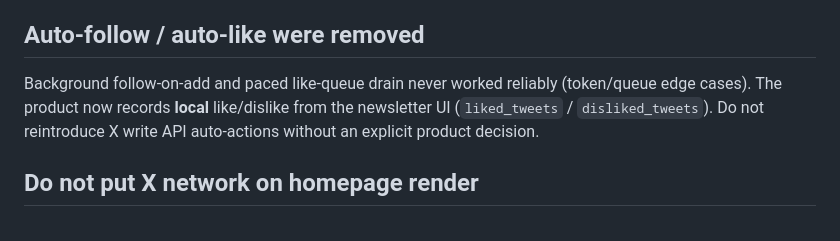
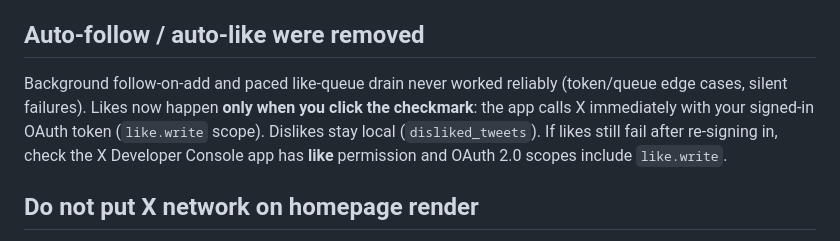
Before and after one commit to jdserenity/newsletter-tool, a Markdown page: scaffold/PROJECT-KNOWLEDGE.md, the part around the change. GitHub-like rendering.

Commit message:
Document user-initiated X likes on checkmark click.
Contrast with the removed background queue that never worked reliably.

Co-authored-by: Cursor <cursoragent@cursor.com>

```diff
--- a/scaffold/PROJECT-KNOWLEDGE.md
+++ b/scaffold/PROJECT-KNOWLEDGE.md
@@ -42,7 +42,7 @@ Homepage sets `html, body { overflow: hidden }` for the carousel. Overriding **o
 - Web tests use `auth_enabled=False`; real auth coverage is `tests/test_auth.py`.
 
 ## Auto-follow / auto-like were removed
-Background follow-on-add and paced like-queue drain never worked reliably (token/queue edge cases). The product now records **local** like/dislike from the newsletter UI (`liked_tweets` / `disliked_tweets`). Do not reintroduce X write API auto-actions without an explicit product decision.
+Background follow-on-add and paced like-queue drain never worked reliably (token/queue edge cases, silent failures). Likes now happen **only when you click the checkmark**: the app calls X immediately with your signed-in OAuth token (`like.write` scope). Dislikes stay local (`disliked_tweets`). If likes still fail after re-signing in, check the X Developer Console app has **like** permission and OAuth 2.0 scopes include `like.write`.
 
 ## Do not put X network on homepage render
 `GET /` must stay local (SQLite + templates). It may copy OAuth tokens from the browser session into `oauth_session`, but must not call X HTTP for token refresh, follows, or likes during the page response.
```
Also changed, not shown: scaffold/ARCH-HUMAN.md (+2 -2 lines), scaffold/ARCH-LLM.md (+3 -3 lines).
